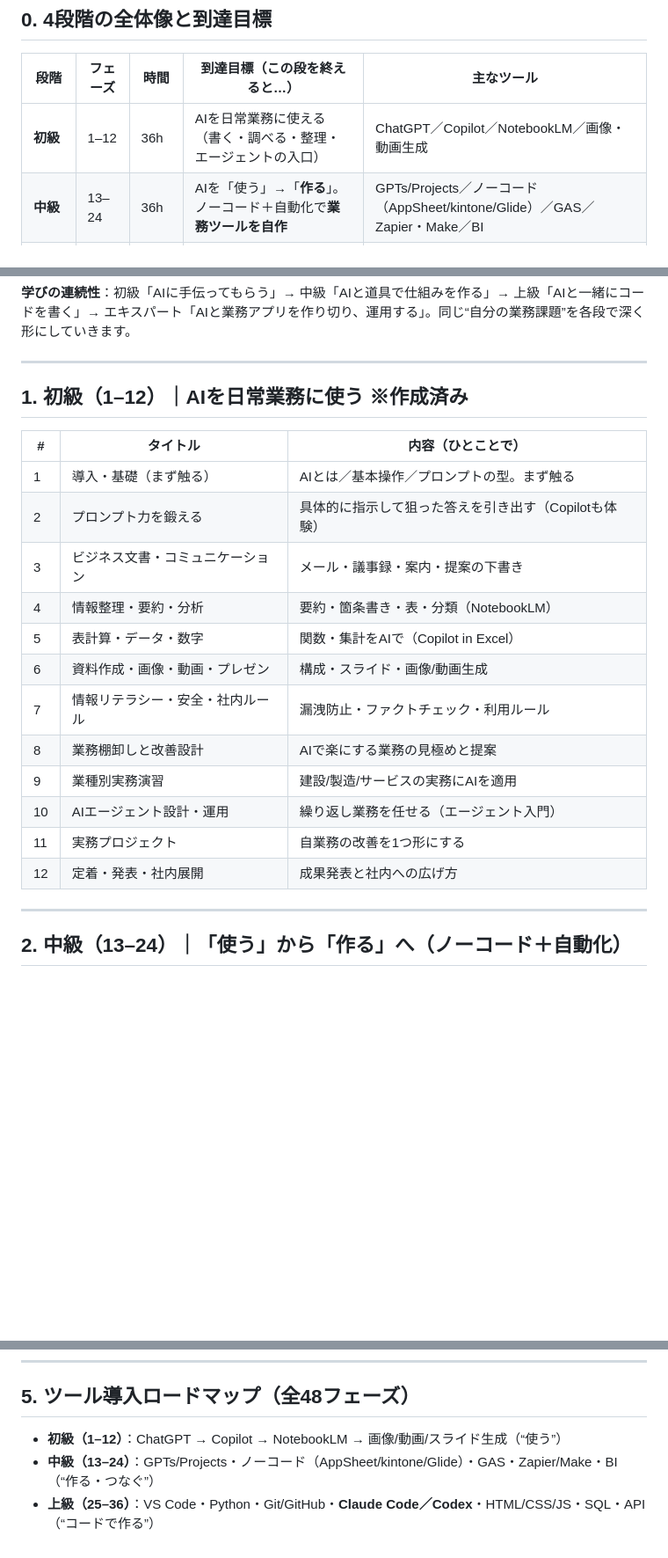
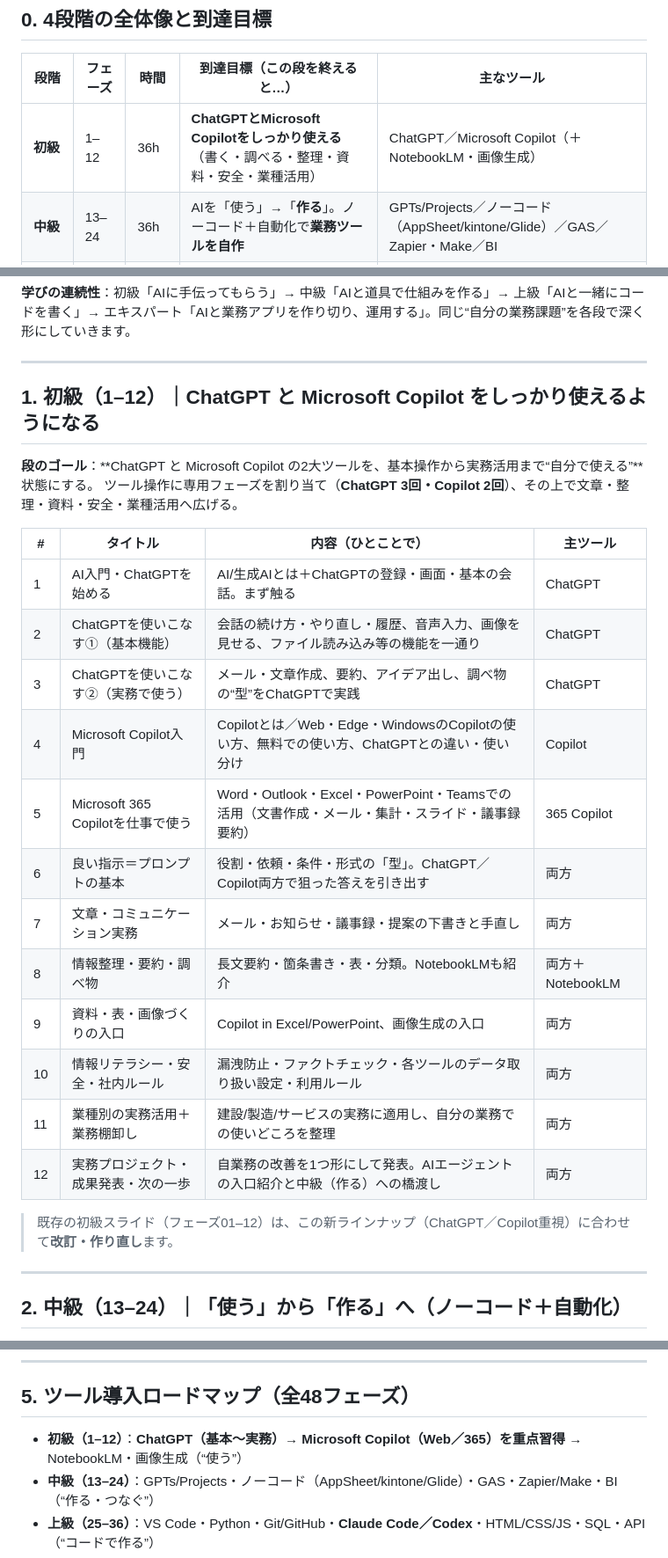
Before and after one commit to nakatanishintaro-art/workproject, a Markdown page: curriculum/48フェーズ_4段階カリキュラム設計.md, 3 parts joined by grey strips. Shown at 88% size. Rendered like a GitHub page; blank space fills up the shorter version.

Commit message:
Rework beginner tier to focus on ChatGPT and Copilot mastery
初級12フェーズを、ChatGPTとMicrosoft Copilotの使い方を基本操作から
実務まで確実に習得できる構成へ改訂(ChatGPT3回・Copilot2回の専用回
＋実務応用)。概要表・ツールロードマップも更新。既存初級スライドは
新ラインナップに合わせ改訂予定。

Co-Authored-By: Claude Opus 4.8 <noreply@anthropic.com>
Claude-Session: https://claude.ai/code/session_011mDt1oVMqCJAdjzpgCaEHW

```diff
--- a/curriculum/48フェーズ_4段階カリキュラム設計.md
+++ b/curriculum/48フェーズ_4段階カリキュラム設計.md
@@ -11,7 +11,7 @@
 
 | 段階 | フェーズ | 時間 | 到達目標（この段を終えると…） | 主なツール |
 |------|---------|------|------------------------------|-----------|
-| **初級** | 1–12 | 36h | AIを日常業務に使える（書く・調べる・整理・エージェントの入口） | ChatGPT／Copilot／NotebookLM／画像・動画生成 |
+| **初級** | 1–12 | 36h | **ChatGPTとMicrosoft Copilotをしっかり使える**（書く・調べる・整理・資料・安全・業種活用） | ChatGPT／Microsoft Copilot（＋NotebookLM・画像生成） |
 | **中級** | 13–24 | 36h | AIを「使う」→「**作る**」。ノーコード＋自動化で**業務ツールを自作** | GPTs/Projects／ノーコード（AppSheet/kintone/Glide）／GAS／Zapier・Make／BI |
 | **上級** | 25–36 | 36h | **プログラミングの基礎**を習得。AI支援でコードを書き、小さなWebアプリを作れる | VS Code／Python／Git・GitHub／Claude Code・Codex／HTML・CSS・JS／SQL／API |
 | **エキスパート** | 37–48 | 36h | **業務アプリを本格構築・AI組込・公開・運用**できる（内製化） | フルスタック開発／LLM API・RAG・エージェント／認証・セキュリティ／デプロイ |
@@ -21,22 +21,27 @@
 
 ---
 
-## 1. 初級（1–12）｜AIを日常業務に使う ※作成済み
+## 1. 初級（1–12）｜ChatGPT と Microsoft Copilot をしっかり使えるようになる
 
-| # | タイトル | 内容（ひとことで） |
-|---|---------|------------------|
-| 1 | 導入・基礎（まず触る） | AIとは／基本操作／プロンプトの型。まず触る |
-| 2 | プロンプト力を鍛える | 具体的に指示して狙った答えを引き出す（Copilotも体験） |
-| 3 | ビジネス文書・コミュニケーション | メール・議事録・案内・提案の下書き |
-| 4 | 情報整理・要約・分析 | 要約・箇条書き・表・分類（NotebookLM） |
-| 5 | 表計算・データ・数字 | 関数・集計をAIで（Copilot in Excel） |
-| 6 | 資料作成・画像・動画・プレゼン | 構成・スライド・画像/動画生成 |
-| 7 | 情報リテラシー・安全・社内ルール | 漏洩防止・ファクトチェック・利用ルール |
-| 8 | 業務棚卸しと改善設計 | AIで楽にする業務の見極めと提案 |
-| 9 | 業種別実務演習 | 建設/製造/サービスの実務にAIを適用 |
-| 10 | AIエージェント設計・運用 | 繰り返し業務を任せる（エージェント入門） |
-| 11 | 実務プロジェクト | 自業務の改善を1つ形にする |
-| 12 | 定着・発表・社内展開 | 成果発表と社内への広げ方 |
+**段のゴール**：**ChatGPT と Microsoft Copilot の2大ツールを、基本操作から実務活用まで“自分で使える”**状態にする。
+ツール操作に専用フェーズを割り当て（**ChatGPT 3回・Copilot 2回**）、その上で文章・整理・資料・安全・業種活用へ広げる。
+
+| # | タイトル | 内容（ひとことで） | 主ツール |
+|---|---------|------------------|---------|
+| 1 | AI入門・ChatGPTを始める | AI/生成AIとは＋ChatGPTの登録・画面・基本の会話。まず触る | ChatGPT |
+| 2 | ChatGPTを使いこなす①（基本機能） | 会話の続け方・やり直し・履歴、音声入力、画像を見せる、ファイル読み込み等の機能を一通り | ChatGPT |
+| 3 | ChatGPTを使いこなす②（実務で使う） | メール・文章作成、要約、アイデア出し、調べ物の“型”をChatGPTで実践 | ChatGPT |
+| 4 | Microsoft Copilot入門 | Copilotとは／Web・Edge・WindowsのCopilotの使い方、無料での使い方、ChatGPTとの違い・使い分け | Copilot |
+| 5 | Microsoft 365 Copilotを仕事で使う | Word・Outlook・Excel・PowerPoint・Teamsでの活用（文書作成・メール・集計・スライド・議事録要約） | 365 Copilot |
+| 6 | 良い指示＝プロンプトの基本 | 役割・依頼・条件・形式の「型」。ChatGPT／Copilot両方で狙った答えを引き出す | 両方 |
+| 7 | 文章・コミュニケーション実務 | メール・お知らせ・議事録・提案の下書きと手直し | 両方 |
+| 8 | 情報整理・要約・調べ物 | 長文要約・箇条書き・表・分類。NotebookLMも紹介 | 両方＋NotebookLM |
+| 9 | 資料・表・画像づくりの入口 | Copilot in Excel/PowerPoint、画像生成の入口 | 両方 |
+| 10 | 情報リテラシー・安全・社内ルール | 漏洩防止・ファクトチェック・各ツールのデータ取り扱い設定・利用ルール | 両方 |
+| 11 | 業種別の実務活用＋業務棚卸し | 建設/製造/サービスの実務に適用し、自分の業務での使いどころを整理 | 両方 |
+| 12 | 実務プロジェクト・成果発表・次の一歩 | 自業務の改善を1つ形にして発表。AIエージェントの入口紹介と中級（作る）への橋渡し | 両方 |
+
+> 既存の初級スライド（フェーズ01–12）は、この新ラインナップ（ChatGPT／Copilot重視）に合わせて**改訂・作り直し**ます。
 
 ---
 
@@ -109,7 +114,7 @@
 
 ## 5. ツール導入ロードマップ（全48フェーズ）
 
-- **初級（1–12）**：ChatGPT → Copilot → NotebookLM → 画像/動画/スライド生成（“使う”）
+- **初級（1–12）**：**ChatGPT（基本〜実務）→ Microsoft Copilot（Web／365）を重点習得** → NotebookLM・画像生成（“使う”）
 - **中級（13–24）**：GPTs/Projects・ノーコード（AppSheet/kintone/Glide）・GAS・Zapier/Make・BI（“作る・つなぐ”）
 - **上級（25–36）**：VS Code・Python・Git/GitHub・**Claude Code／Codex**・HTML/CSS/JS・SQL・API（“コードで作る”）
 - **エキスパート（37–48）**：フルスタック開発・**LLM API／RAG／エージェント**・認証/セキュリティ・デプロイ・運用（“作り切って運用する”）
```
